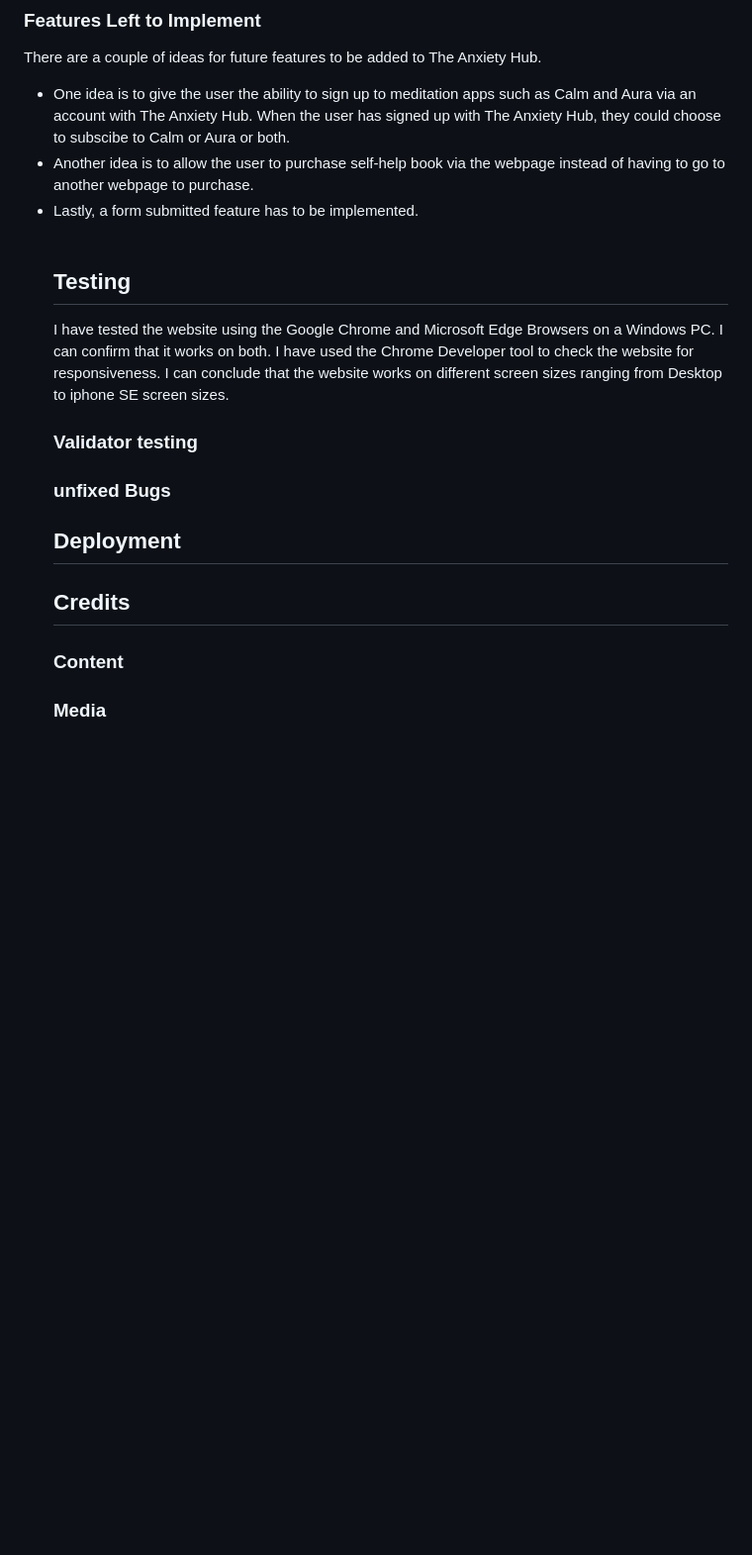
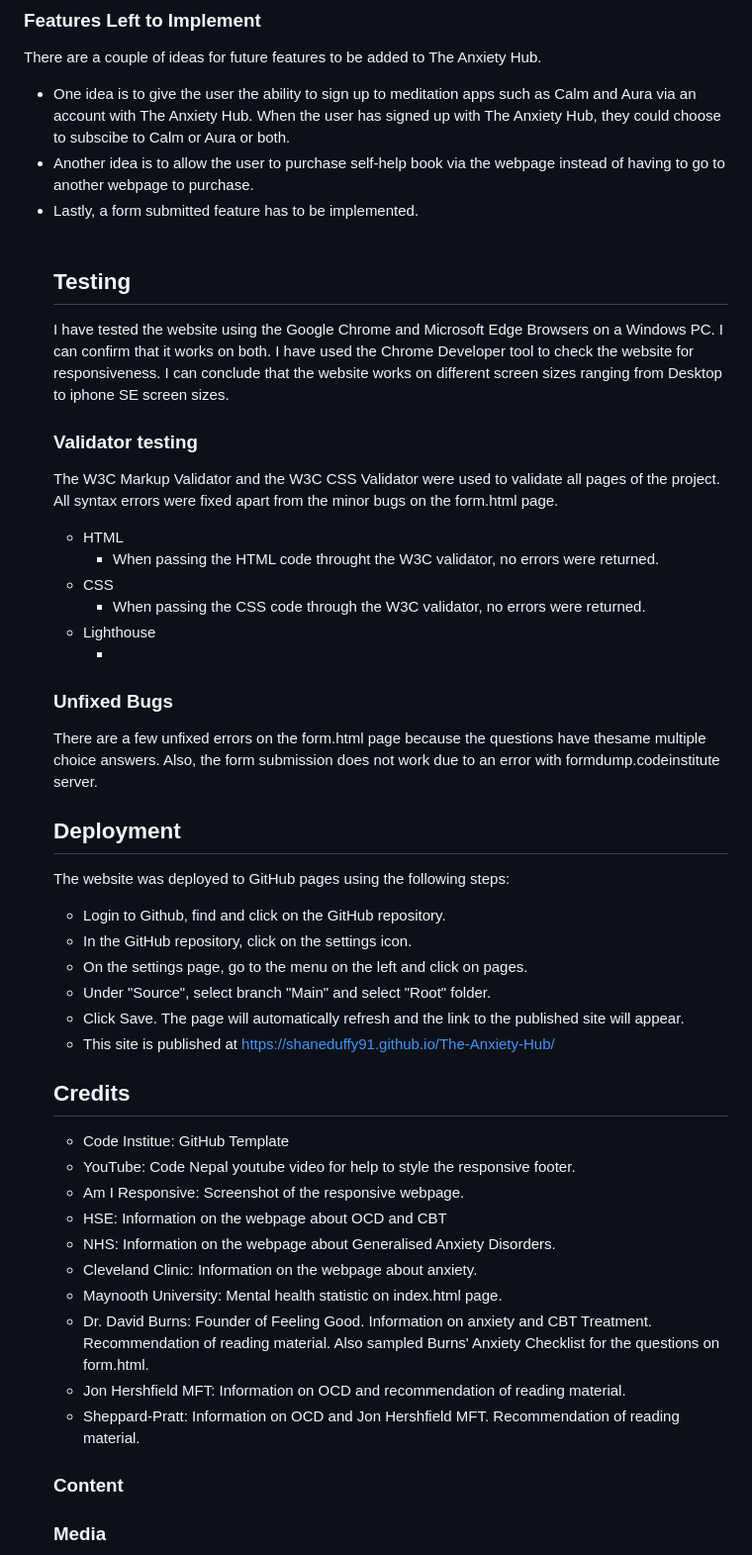
Before and after one commit to shaneduffy91/The-Anxiety-Hub, a Markdown page: README.md, the part around the change. Shown at 99% size. GitHub-like rendering; blank space fills up the shorter version.

Commit message:
Deployment and Credits on readme.md

```diff
--- a/README.md
+++ b/README.md
@@ -62,18 +62,60 @@ There are a couple of ideas for future features to be added to The Anxiety Hub.
         <li>Lastly, a form submitted feature has to be implemented. </li>
 <br>
 
+
 ## Testing
 I have tested the website using the Google Chrome and Microsoft Edge Browsers on a Windows PC. I can confirm that it works on both.
 I have used the Chrome Developer tool to check the website for responsiveness. I can conclude that the website works on different screen
 sizes ranging from Desktop to iphone SE screen sizes.
 
 ### Validator testing
+The W3C Markup Validator and the W3C CSS Validator were used to validate all pages of the project. All syntax errors were fixed
+apart from the minor bugs on the form.html page.
+<ul>
+        <li>
+        HTML
+        <ul><li>When passing the HTML code throught the W3C validator, no errors were returned.</li></ul>
+        </li>
+        <li>
+        CSS
+        <ul><li>When passing the CSS code through the W3C validator, no errors were returned.</li></ul>
+        </li>
+        <li>
+        Lighthouse
+        <ul><li></li></ul>
+        </li>
+</ul>
 
-### unfixed Bugs
+
+### Unfixed Bugs
+There are a few unfixed errors on the form.html page because the questions have thesame multiple choice answers.
+Also, the form submission does not work due to an error with formdump.codeinstitute server.
 
 ## Deployment
+The website was deployed to GitHub pages using the following steps:
+<ul>
+<li>Login to Github, find and click on the GitHub repository.</li>
+<li>In the GitHub repository, click on the settings icon.</li>
+<li>On the settings page, go to the menu on the left and click on pages.</li>
+<li>Under "Source", select branch "Main" and select "Root" folder.</li>
+<li>Click Save. The page will automatically refresh and the link to the published site will appear.</li>
+<li>This site is published at  <a href="https://shaneduffy91.github.io/The-Anxiety-Hub/" target="_blank" aria-label="The live project">https://shaneduffy91.github.io/The-Anxiety-Hub/</a></li>
+</ul>
 
 ## Credits
+<ul>
+<li>Code Institue: GitHub Template</li>
+<li>YouTube: Code Nepal youtube video for help to style the responsive footer.</li>
+<li>Am I Responsive: Screenshot of the responsive webpage.</li>
+<li>HSE: Information on the webpage about OCD and CBT</li>
+<li>NHS: Information on the webpage about Generalised Anxiety Disorders.</li>
+<li>Cleveland Clinic: Information on the webpage about anxiety.</li>
+<li>Maynooth University: Mental health statistic on index.html page.</li>
+<li>Dr. David Burns: Founder of Feeling Good. Information on anxiety and CBT Treatment. Recommendation of reading material. Also sampled Burns' Anxiety Checklist for the questions on form.html. </li>
+<li>Jon Hershfield MFT: Information on OCD and recommendation of reading material.</li>
+<li>Sheppard-Pratt: Information on OCD and Jon Hershfield MFT. Recommendation of reading material.</li>
+</ul>
+
 ### Content
 
 ### Media
```
